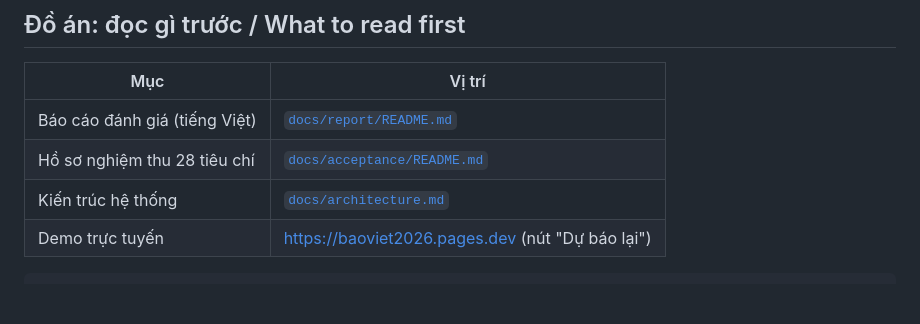
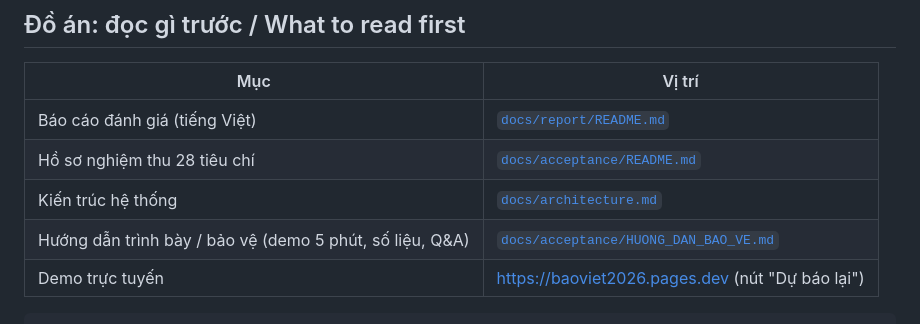
Before and after one commit to VietManh05/typhoon-track-vietnam, a Markdown page: README.md, the part around the change. GitHub-like rendering; blank space fills up the shorter version.

Commit message:
docs(acceptance): add defence guide with demo script, results and Q&A
Co-Authored-By: Claude Sonnet 5.5 <noreply@anthropic.com>

````diff
--- a/README.md
+++ b/README.md
@@ -11,6 +11,7 @@ Vietnam-focused tropical-cyclone track forecasting research and decision-support
 | Báo cáo đánh giá (tiếng Việt) | [`docs/report/README.md`](docs/report/README.md) |
 | Hồ sơ nghiệm thu 28 tiêu chí | [`docs/acceptance/README.md`](docs/acceptance/README.md) |
 | Kiến trúc hệ thống | [`docs/architecture.md`](docs/architecture.md) |
+| Hướng dẫn trình bày / bảo vệ (demo 5 phút, số liệu, Q&A) | [`docs/acceptance/HUONG_DAN_BAO_VE.md`](docs/acceptance/HUONG_DAN_BAO_VE.md) |
 | Demo trực tuyến | <https://baoviet2026.pages.dev> (nút "Dự báo lại") |
 
 ```text
````
Also changed, not shown: docs/acceptance/HUONG_DAN_BAO_VE.md (added, +83 -0 lines), docs/acceptance/README.md (+2 -0 lines).
